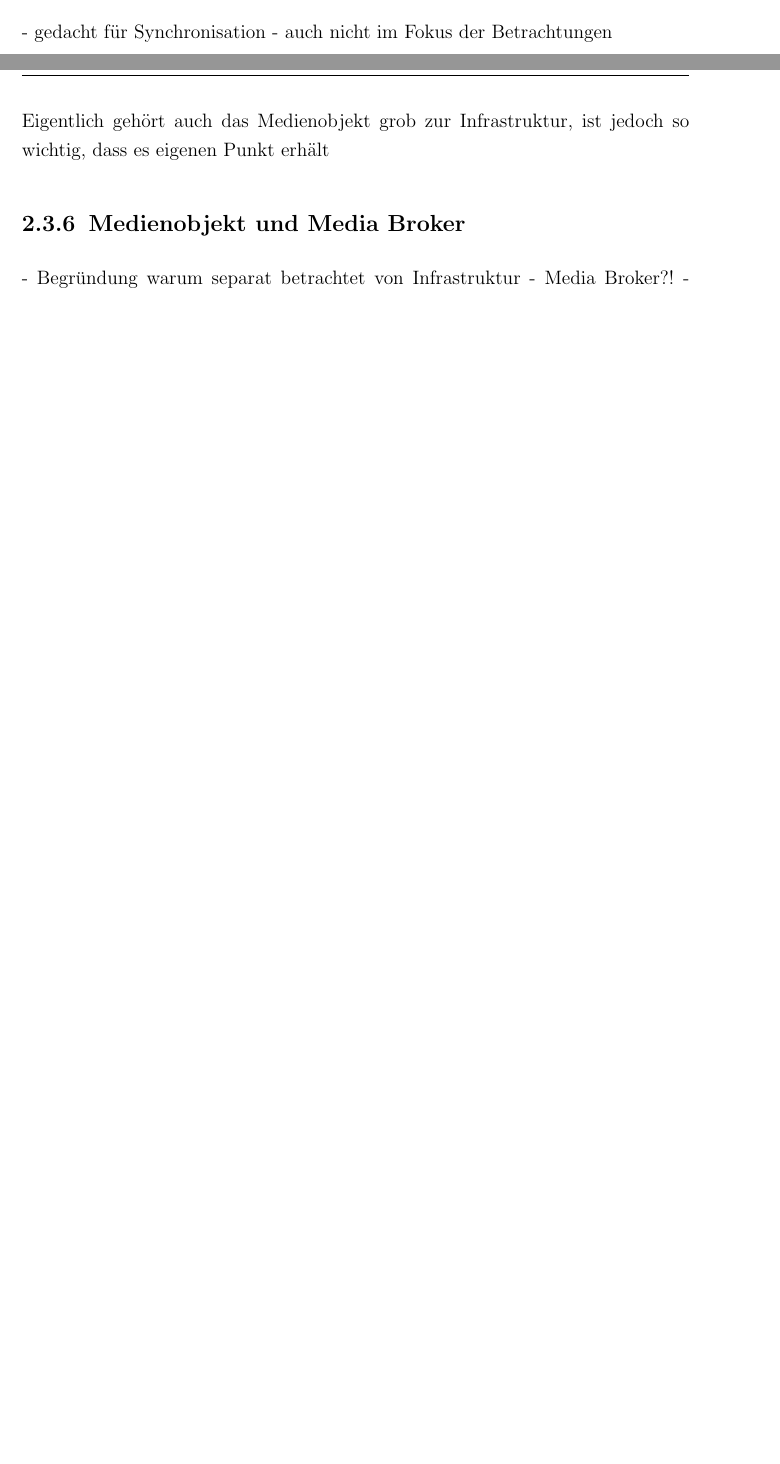
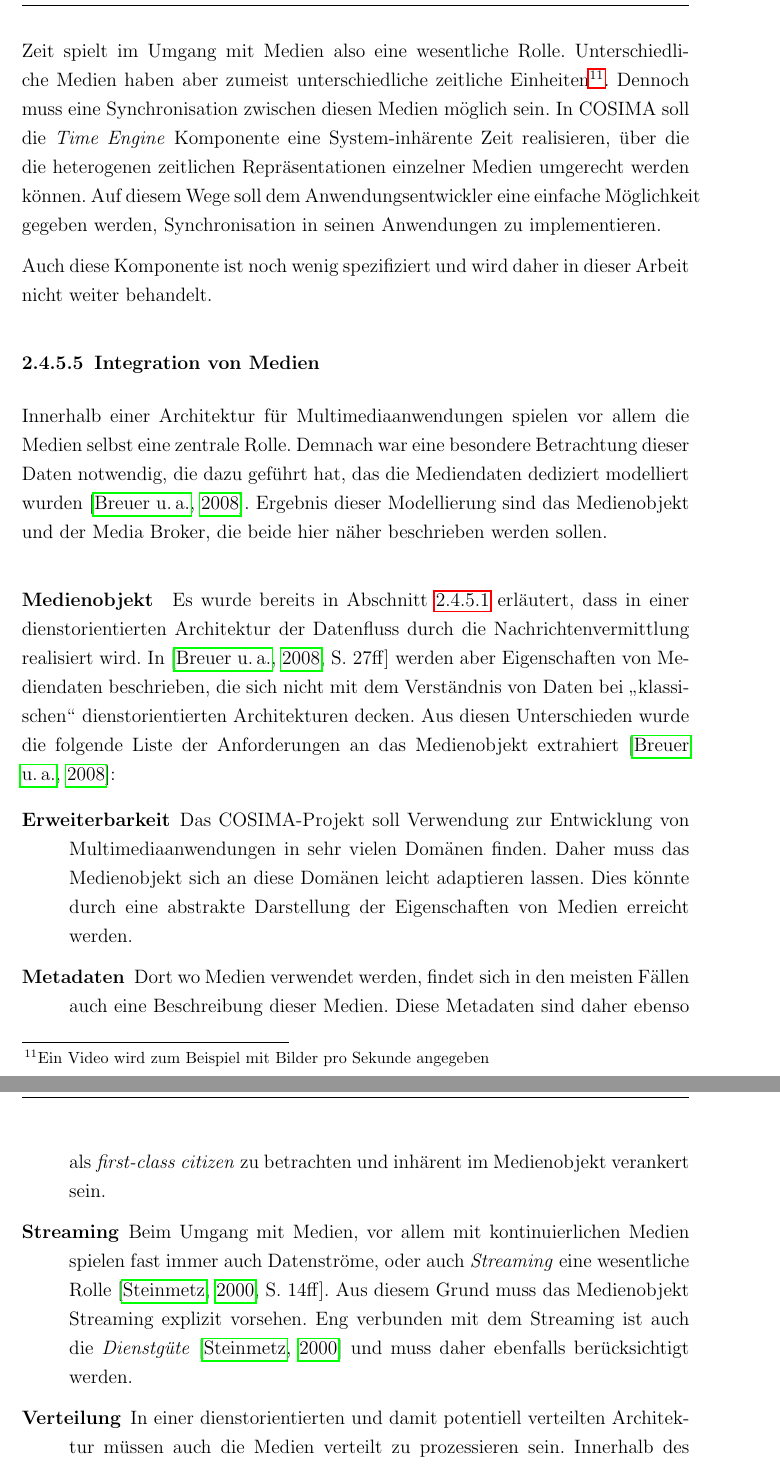
Before and after one commit to code-later/nostromo, a LaTeX thesis (Main/Master Thesis.tex, which reads Main/chapters/cosima.tex): two parts of pages 29 and 30 of 51 before the commit and two parts of pages 30 and 31 of 53 after it, joined at a grey line, cut at the place of the change, the shorter picture padded with empty space. Compiled offline with pdfLaTeX.

Commit message:
ADDED/CHANGED - Kapitel ueber COSIMA weiter vorangetrieben: Time Engine und Medienobjekt. Einfaches Klassendiagramm des Medienobjekts hinzugefuegt. Noch nicht ganz zufrieden mit dem Abschnitt ueber das Medienobjekt. Vlt. erneute Umstellung in der Struktur. refs #25

```diff
--- a/Main/chapters/cosima.tex
+++ b/Main/chapters/cosima.tex
@@ -265,16 +267,25 @@
     \emph{"`One of the inherent characteristics of multimedia data is of being heavily time-dependent in that they are usually related by temporal relations which have to be maintained during their playout."'} (\citep[S. 612]{bertino1998tsm})
   \end{quote}
 
-  - gedacht für Synchronisation
-  - auch nicht im Fokus der Betrachtungen
+  Zeit spielt im Umgang mit Medien also eine wesentliche Rolle. Unterschiedliche Medien haben aber zumeist unterschiedliche zeitliche Einheiten\footnote{Ein Video wird zum Beispiel mit Bilder pro Sekunde angegeben}. Dennoch muss eine Synchronisation zwischen diesen Medien möglich sein. In COSIMA soll die \emph{Time Engine} Komponente eine System-inhärente Zeit realisieren, über die die heterogenen zeitlichen Repräsentationen einzelner Medien umgerecht werden können. Auf diesem Wege soll dem Anwendungsentwickler eine einfache Möglichkeit gegeben werden, Synchronisation in seinen Anwendungen zu implementieren.
 
-% subsubsection timing (end)
+  Auch diese Komponente ist noch wenig spezifiziert und wird daher in dieser Arbeit nicht weiter behandelt.
 
-  Eigentlich gehört auch das Medienobjekt grob zur Infrastruktur, ist jedoch so wichtig, dass es eigenen Punkt erhält
+% subsubsection time_engine (end)
 
-% subsection infrastruktur (end)
+\subsubsection{Integration von Medien} % (fold)
+\label{ssub:medienobjekt}
 
-\subsection{Medienobjekt und Media Broker} % (fold)
-\label{sub:medienobjekt}
+  Innerhalb einer Architektur für Multimediaanwendungen spielen vor allem die Medien selbst eine zentrale Rolle. Demnach war eine besondere Betrachtung dieser Daten notwendig, die dazu geführt hat, das die Mediendaten dediziert modelliert wurden~\citep{bericht}. Ergebnis dieser Modellierung sind das Medienobjekt und der Media Broker, die beide hier näher beschrieben werden sollen.
 
-  - Begründung warum separat betrachtet von Infrastruktur
+\paragraph{Medienobjekt} % (fold)
+\label{par:medienobjekt}
+
+  Es wurde bereits in Abschnitt~\ref{ssub:nachrichtensystem} erläutert, dass in einer dienstorientierten Architektur der Datenfluss durch die Nachrichtenvermittlung realisiert wird. In~\citep[S. 27ff]{bericht} werden aber Eigenschaften von Mediendaten beschrieben, die sich nicht mit dem Verständnis von Daten bei "`klassischen"' dienstorientierten Architekturen decken. Aus diesen Unterschieden wurde die folgende Liste der Anforderungen an das Medienobjekt extrahiert~\citep{bericht}:
+
+  \begin{description}
+    \item[Erweiterbarkeit] Das COSIMA-Projekt soll Verwendung zur Entwicklung von Multimediaanwendungen in sehr vielen Domänen finden. Daher muss das Medienobjekt sich an diese Domänen leicht adaptieren lassen. Dies könnte durch eine abstrakte Darstellung der Eigenschaften von Medien erreicht werden.
+    \item[Metadaten] Dort wo Medien verwendet werden, findet sich in den meisten Fällen auch eine Beschreibung dieser Medien. Diese Metadaten sind daher ebenso als \emph{first-class citizen} zu betrachten und inhärent im Medienobjekt verankert sein.
+    \item[Streaming] Beim Umgang mit Medien, vor allem mit kontinuierlichen Medien spielen fast immer auch Datenströme, oder auch \emph{Streaming} eine wesentliche Rolle~\citep[S. 14ff]{multimedia_technologie}. Aus diesem Grund muss das Medienobjekt Streaming explizit vorsehen. Eng verbunden mit dem Streaming ist auch die \emph{Dienstgüte}~\citep{multimedia_technologie} und muss daher ebenfalls berücksichtigt werden.
+    \item[Verteilung] In einer dienstorientierten und damit potentiell verteilten Architektur müssen auch die Medien verteilt zu prozessieren sein. Innerhalb des Medienobjektes müssen also dementsprechende Voraussetzungen geschaffen werden.
+  \end{description}
```
Also changed, not shown: Main/std/bibliography.bib (+2 -2 lines), Main/images/Medienobjekt.pdf (added), Main/chapters/cosima.tex (53 more changed lines), 1 other file.
